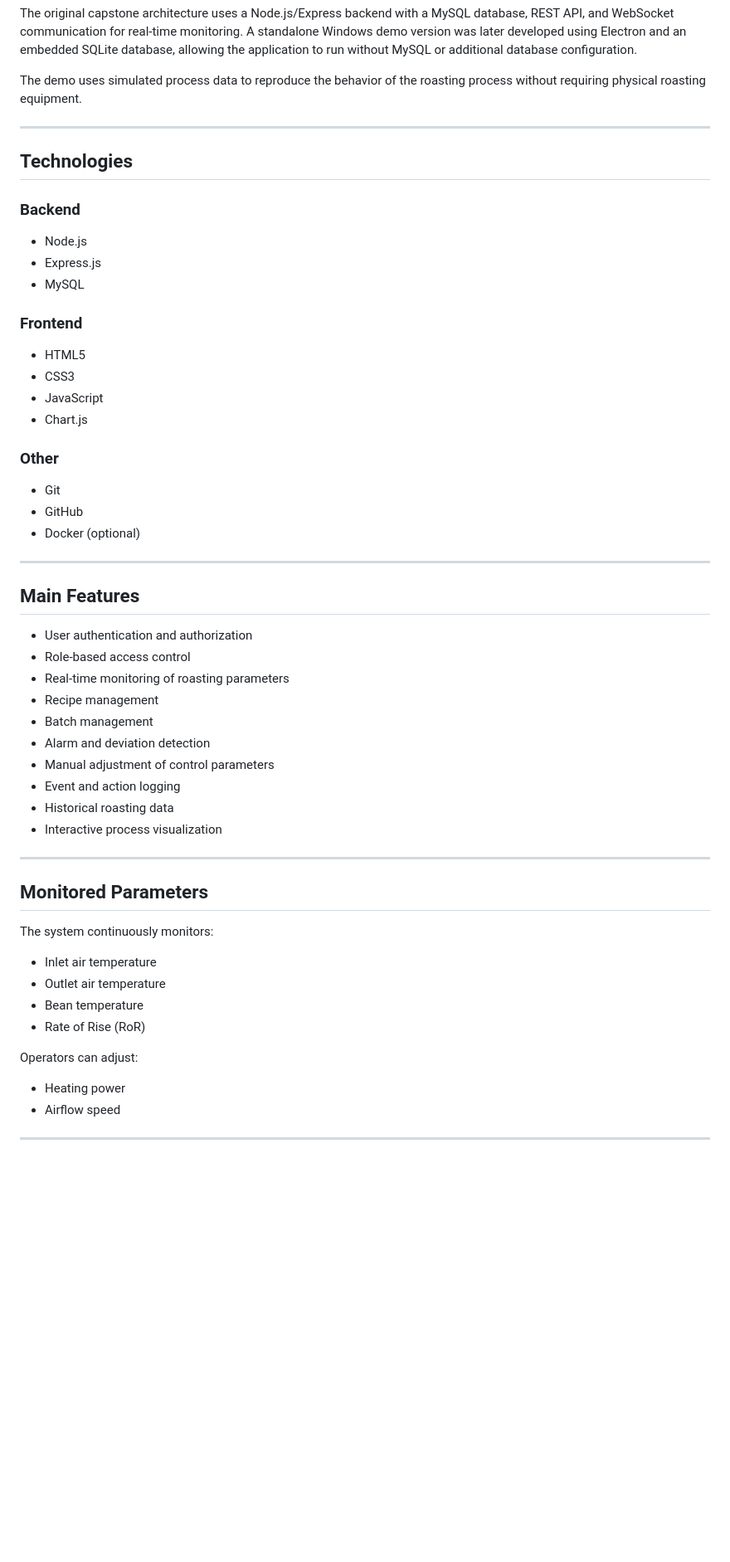
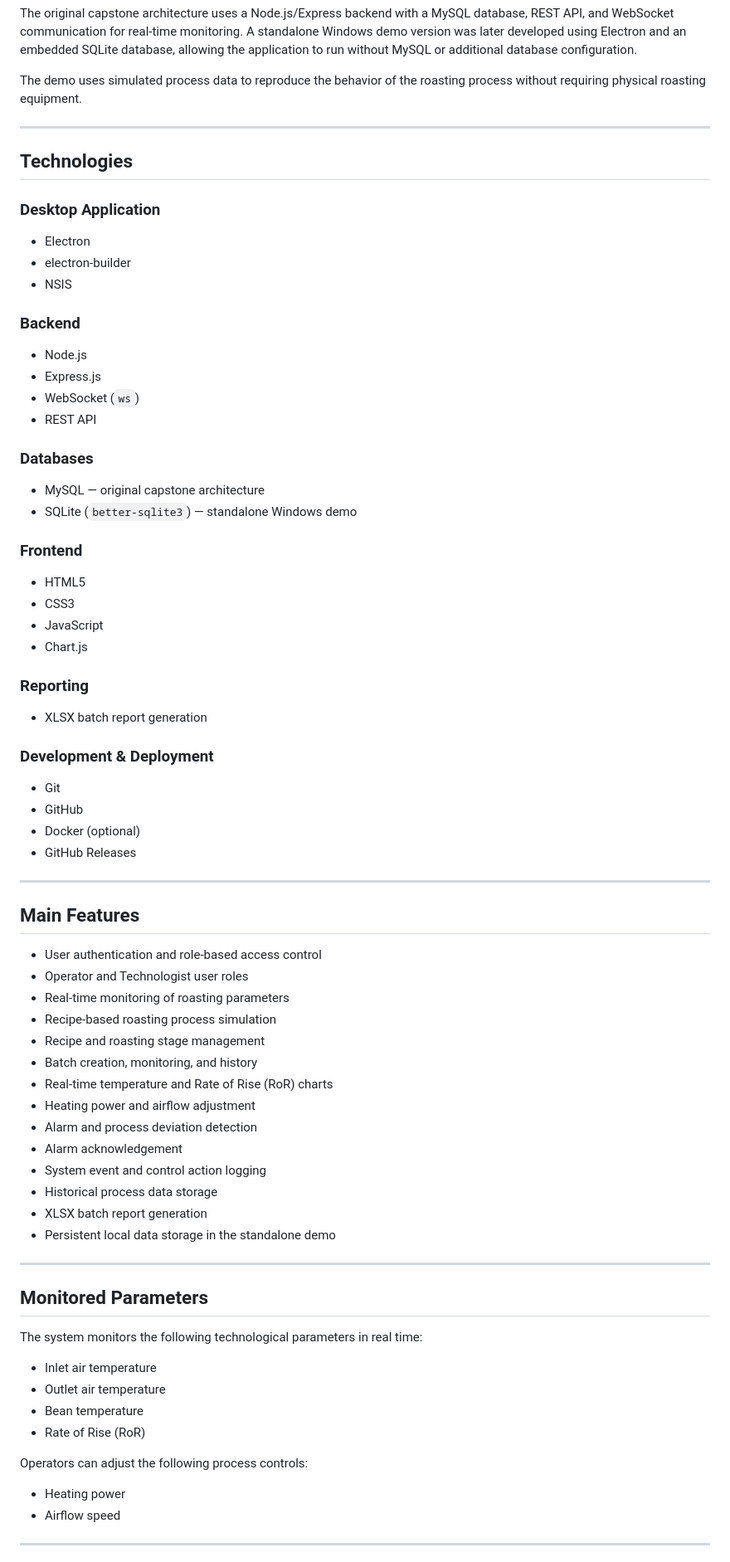
Before and after one commit to minjinnn1/coffee-roasting-monitoring-system, a Markdown page: README.md, the part around one of its changes. Shown at 83% size. Drawn GitHub-style; blank space fills up the shorter version.

Commit message:
Enhance README with new technologies and features
Updated the README.md to include additional technologies, features, and system architecture details.

```diff
--- a/README.md
+++ b/README.md
@@ -23,14 +23,25 @@ The original capstone architecture uses a Node.js/Express backend with a MySQL d
 The demo uses simulated process data to reproduce the behavior of the roasting process without requiring physical roasting equipment.
 
 ---
+## Technologies
 
-## Technologies
+### Desktop Application
+
+- Electron
+- electron-builder
+- NSIS
 
 ### Backend
 
 - Node.js
 - Express.js
-- MySQL
+- WebSocket (`ws`)
+- REST API
+
+### Databases
+
+- MySQL — original capstone architecture
+- SQLite (`better-sqlite3`) — standalone Windows demo
 
 ### Frontend
 
@@ -39,39 +50,48 @@ The demo uses simulated process data to reproduce the behavior of the roasting p
 - JavaScript
 - Chart.js
 
-### Other
+### Reporting
+
+- XLSX batch report generation
+
+### Development & Deployment
 
 - Git
 - GitHub
 - Docker (optional)
+- GitHub Releases
 
 ---
 
 ## Main Features
 
-- User authentication and authorization
-- Role-based access control
+- User authentication and role-based access control
+- Operator and Technologist user roles
 - Real-time monitoring of roasting parameters
-- Recipe management
-- Batch management
-- Alarm and deviation detection
-- Manual adjustment of control parameters
-- Event and action logging
-- Historical roasting data
-- Interactive process visualization
+- Recipe-based roasting process simulation
+- Recipe and roasting stage management
+- Batch creation, monitoring, and history
+- Real-time temperature and Rate of Rise (RoR) charts
+- Heating power and airflow adjustment
+- Alarm and process deviation detection
+- Alarm acknowledgement
+- System event and control action logging
+- Historical process data storage
+- XLSX batch report generation
+- Persistent local data storage in the standalone demo
 
 ---
 
 ## Monitored Parameters
 
-The system continuously monitors:
+The system monitors the following technological parameters in real time:
 
 - Inlet air temperature
 - Outlet air temperature
 - Bean temperature
 - Rate of Rise (RoR)
 
-Operators can adjust:
+Operators can adjust the following process controls:
 
 - Heating power
 - Airflow speed
```
Also changed, not shown: other parts of README.md (+21 -4 lines).
